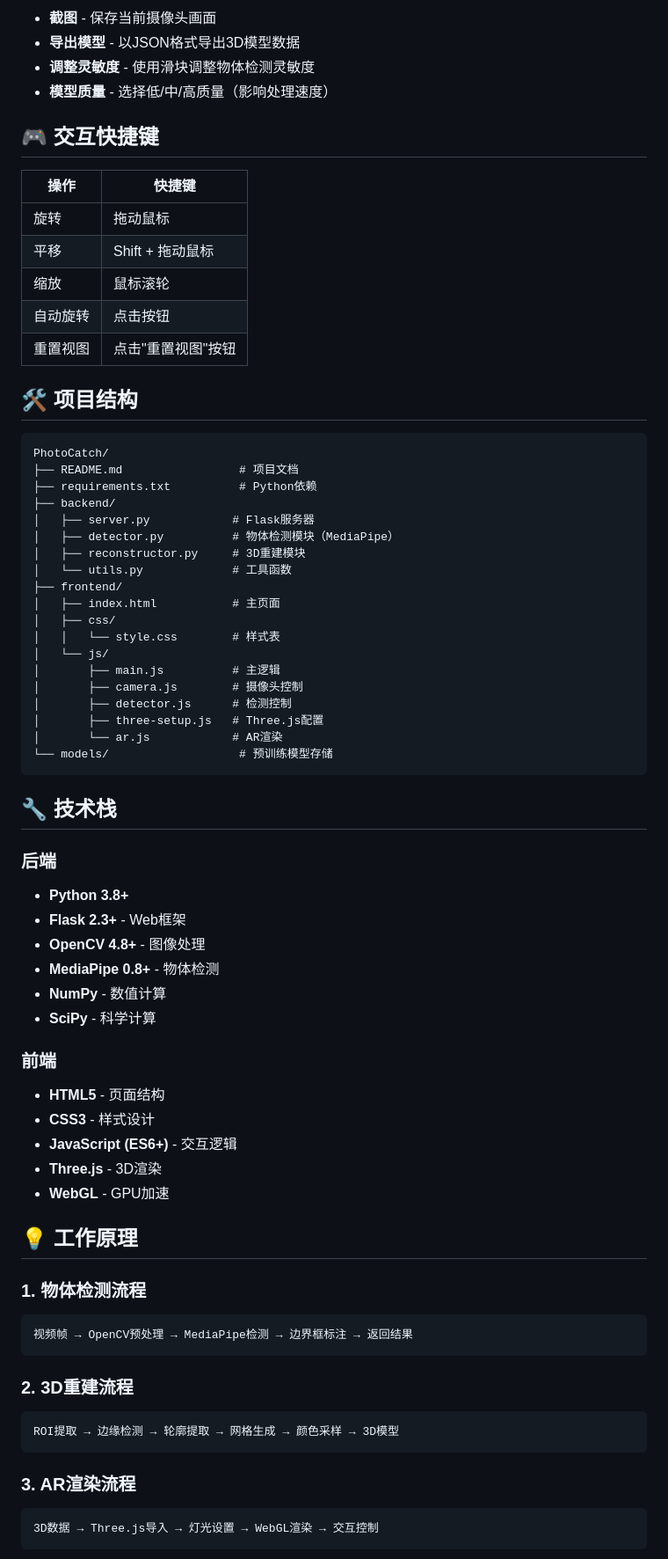
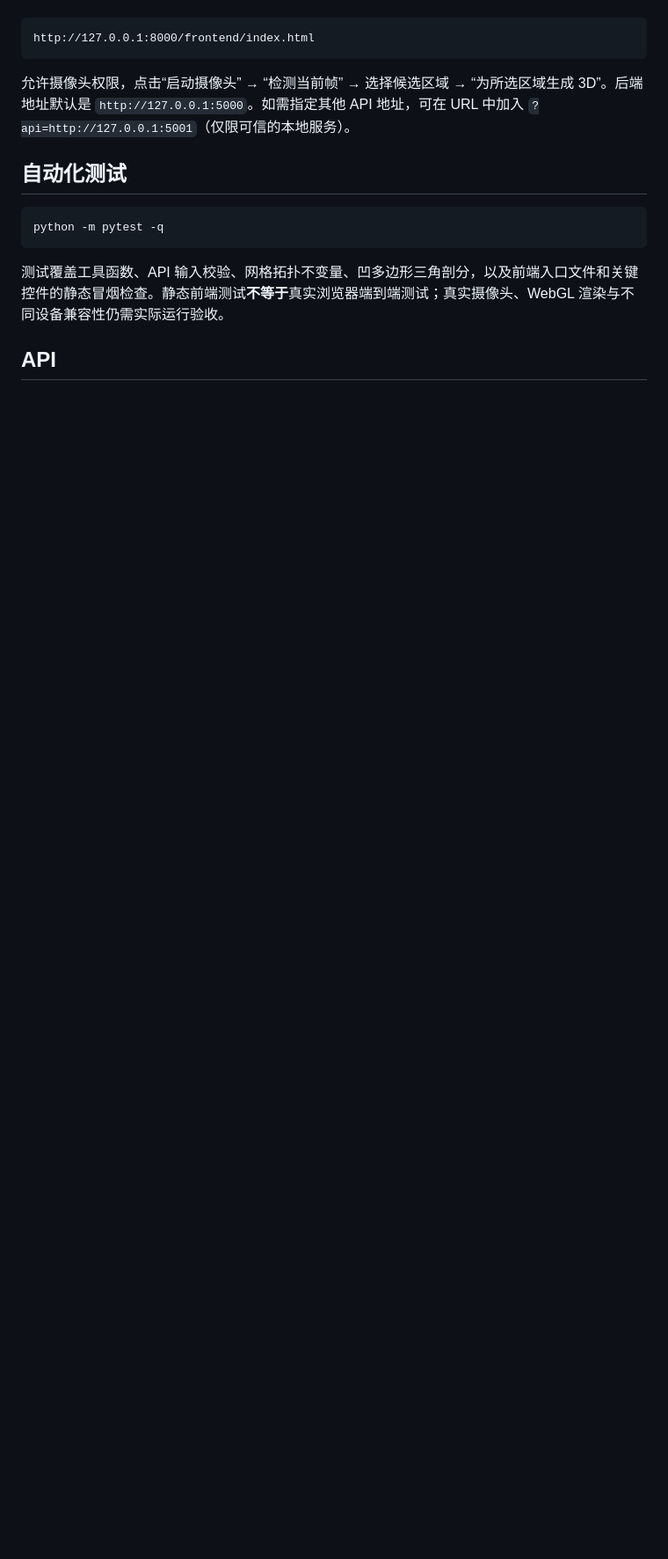
Before and after one commit to raymeigeni-dev/PhotoCatch, a Markdown page: README.md, the part around one of its changes. Shown at 88% size. Rendered like a GitHub page; blank space fills up the shorter version.

Commit message:
docs: align setup and feature claims with prototype

````diff
--- a/README.md
+++ b/README.md
@@ -68,73 +46,16 @@ python -m http.server 8000
-- **截图** - 保存当前摄像头画面
-- **导出模型** - 以JSON格式导出3D模型数据
-- **调整灵敏度** - 使用滑块调整物体检测灵敏度
-- **模型质量** - 选择低/中/高质量（影响处理速度）
-
-## 🎮 交互快捷键
-
-| 操作 | 快捷键 |
-|------|--------|
-| 旋转 | 拖动鼠标 |
-| 平移 | Shift + 拖动鼠标 |
-| 缩放 | 鼠标滚轮 |
-| 自动旋转 | 点击按钮 |
-| 重置视图 | 点击"重置视图"按钮 |
-
-## 🛠️ 项目结构
-
-```
-PhotoCatch/
-├── README.md                 # 项目文档
-├── requirements.txt          # Python依赖
-├── backend/
-│   ├── server.py            # Flask服务器
-│   ├── detector.py          # 物体检测模块（MediaPipe）
-│   ├── reconstructor.py     # 3D重建模块
-│   └── utils.py             # 工具函数
-├── frontend/
-│   ├── index.html           # 主页面
-│   ├── css/
-│   │   └── style.css        # 样式表
-│   └── js/
-│       ├── main.js          # 主逻辑
-│       ├── camera.js        # 摄像头控制
-│       ├── detector.js      # 检测控制
-│       ├── three-setup.js   # Three.js配置
-│       └── ar.js            # AR渲染
-└── models/                   # 预训练模型存储
+```text
+http://127.0.0.1:8000/frontend/index.html
 ```
 
-## 🔧 技术栈
+允许摄像头权限，点击“启动摄像头” → “检测当前帧” → 选择候选区域 → “为所选区域生成 3D”。后端地址默认是 `http://127.0.0.1:5000`。如需指定其他 API 地址，可在 URL 中加入 `?api=http://127.0.0.1:5001`（仅限可信的本地服务）。
 
-### 后端
-- **Python 3.8+**
-- **Flask 2.3+** - Web框架
-- **OpenCV 4.8+** - 图像处理
-- **MediaPipe 0.8+** - 物体检测
-- **NumPy** - 数值计算
-- **SciPy** - 科学计算
+## 自动化测试
 
-### 前端
-- **HTML5** - 页面结构
-- **CSS3** - 样式设计
-- **JavaScript (ES6+)** - 交互逻辑
-- **Three.js** - 3D渲染
-- **WebGL** - GPU加速
-
-## 💡 工作原理
-
-### 1. 物体检测流程
-```
-视频帧 → OpenCV预处理 → MediaPipe检测 → 边界框标注 → 返回结果
+```bash
+python -m pytest -q
 ```
 
-### 2. 3D重建流程
-```
-ROI提取 → 边缘检测 → 轮廓提取 → 网格生成 → 颜色采样 → 3D模型
-```
+测试覆盖工具函数、API 输入校验、网格拓扑不变量、凹多边形三角剖分，以及前端入口文件和关键控件的静态冒烟检查。静态前端测试**不等于**真实浏览器端到端测试；真实摄像头、WebGL 渲染与不同设备兼容性仍需实际运行验收。
 
-### 3. AR渲染流程
-```
-3D数据 → Three.js导入 → 灯光设置 → WebGL渲染 → 交互控制
-```
+## API
 
````
Also changed, not shown: other parts of README.md (+40 -142 lines).
